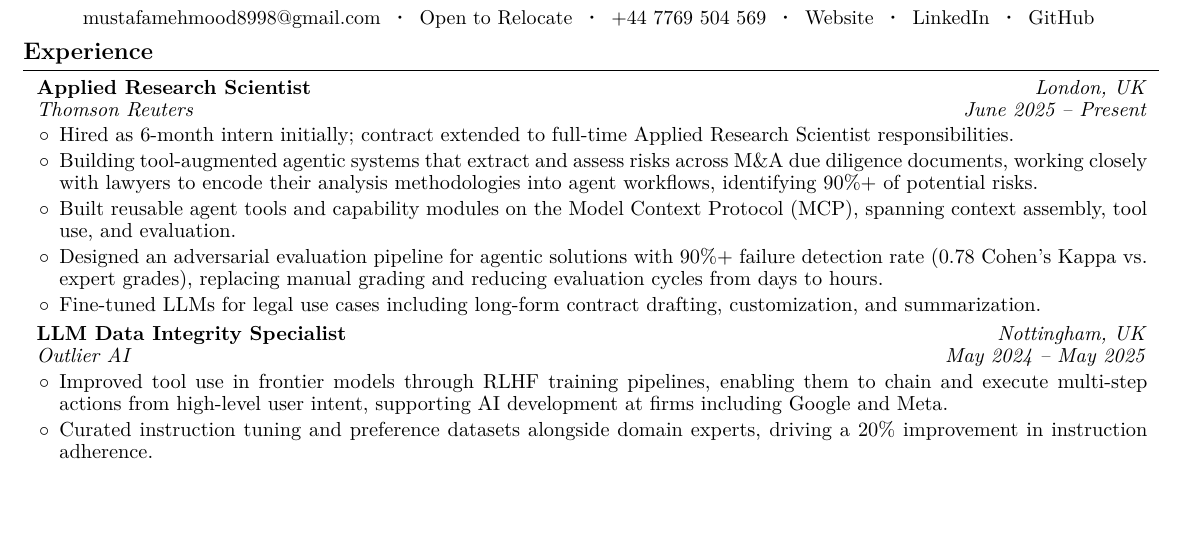
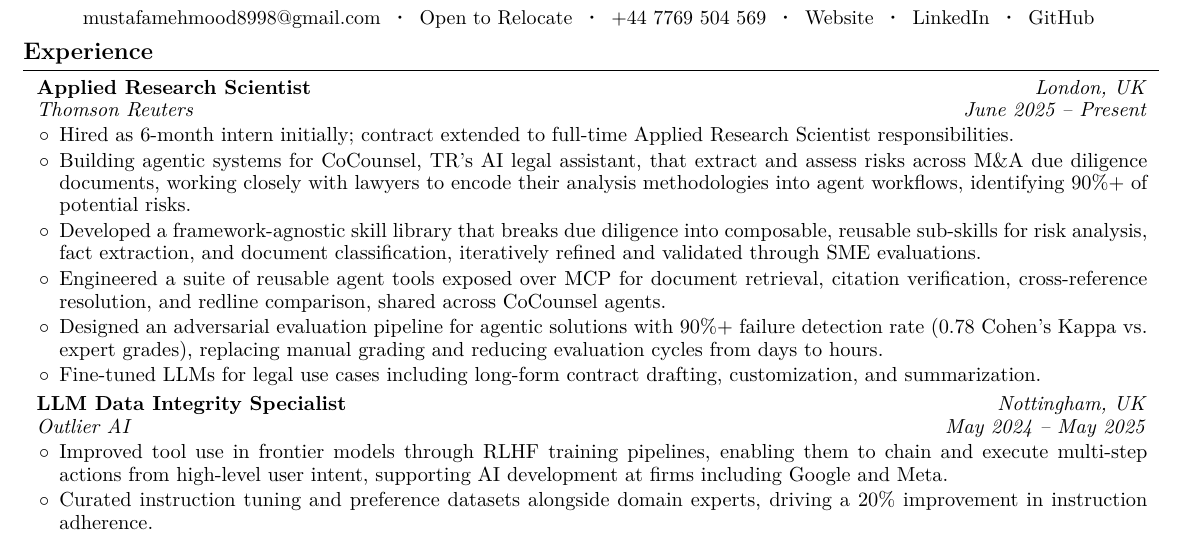
Before and after one commit to mustafameh/Resume, a LaTeX document (main.tex): part of the page before the commit and part of page 1 of 2 after it, cut so that both start at the same text, the shorter picture padded with empty space. Compiled offline with pdfLaTeX.

Commit message:
Expand Thomson Reuters bullets with CoCounsel, skills, and MCP tools.

```diff
--- a/main.tex
+++ b/main.tex
@@ -189,8 +189,9 @@
         \begin{onecolentry}
             \begin{highlights}
                 \item Hired as 6-month intern initially; contract extended to full-time Applied Research Scientist responsibilities.
-                \item Building tool-augmented agentic systems that extract and assess risks across M\&A due diligence documents, working closely with lawyers to encode their analysis methodologies into agent workflows, identifying 90\%+ of potential risks.
-                \item Built reusable agent tools and capability modules on the Model Context Protocol (MCP), spanning context assembly, tool use, and evaluation.
+                \item Building agentic systems for CoCounsel, TR's AI legal assistant, that extract and assess risks across M\&A due diligence documents, working closely with lawyers to encode their analysis methodologies into agent workflows, identifying 90\%+ of potential risks.
+                \item Developed a framework-agnostic skill library that breaks due diligence into composable, reusable sub-skills for risk analysis, fact extraction, and document classification, iteratively refined and validated through SME evaluations.
+                \item Engineered a suite of reusable agent tools exposed over MCP for document retrieval, citation verification, cross-reference resolution, and redline comparison, shared across CoCounsel agents.
                 \item Designed an adversarial evaluation pipeline for agentic solutions with 90\%+ failure detection rate (0.78 Cohen's Kappa vs. expert grades), replacing manual grading and reducing evaluation cycles from days to hours.
                 \item Fine-tuned LLMs for legal use cases including long-form contract drafting, customization, and summarization.
             \end{highlights}
```
